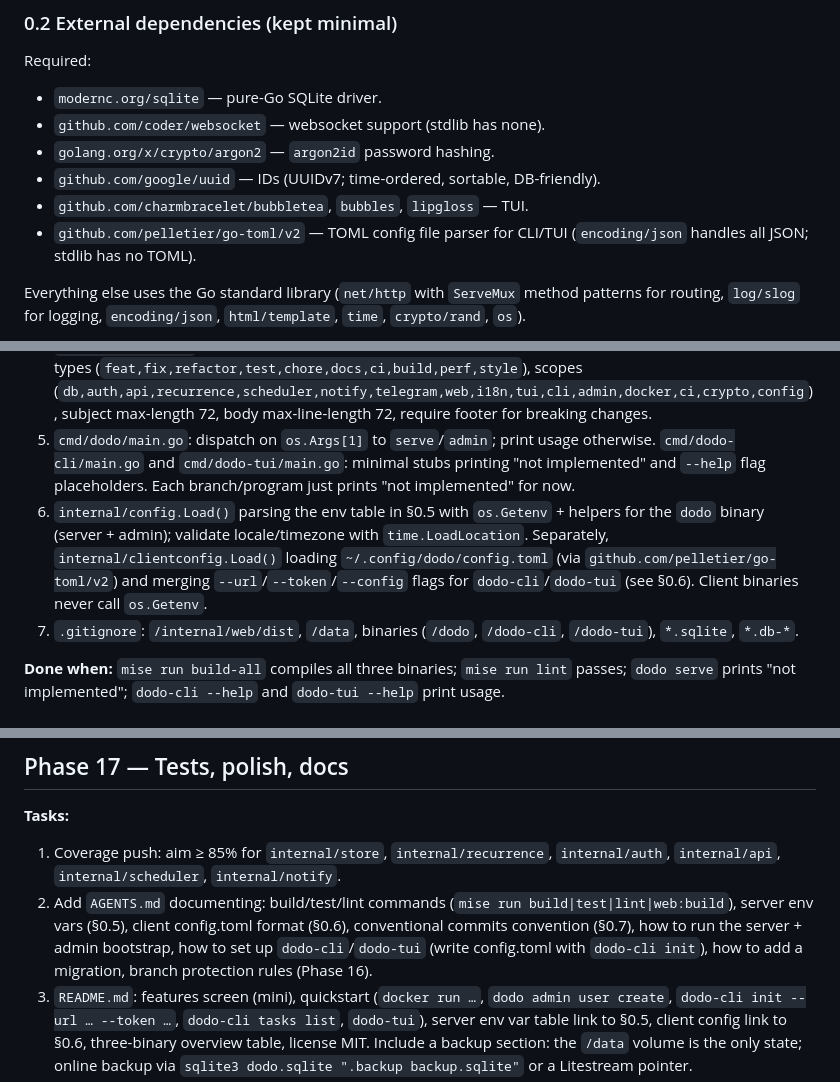
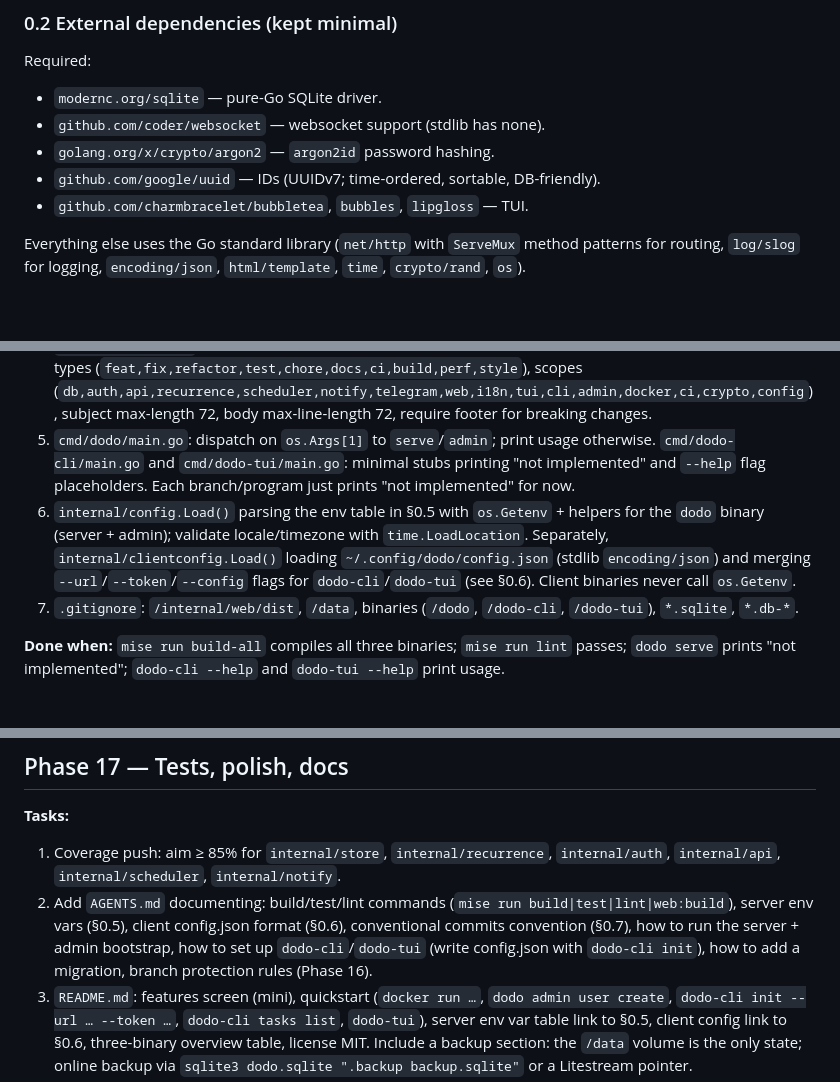
Before and after one commit to mtzanidakis/dodo, a Markdown page: docs/PLAN.md, 3 parts joined by grey strips. GitHub-like rendering; blank space fills up the shorter version.

```diff
--- a/docs/PLAN.md
+++ b/docs/PLAN.md
@@ -25,7 +25,6 @@ Required:
 - `golang.org/x/crypto/argon2` — `argon2id` password hashing.
 - `github.com/google/uuid` — IDs (UUIDv7; time-ordered, sortable, DB-friendly).
 - `github.com/charmbracelet/bubbletea`, `bubbles`, `lipgloss` — TUI.
-- `github.com/pelletier/go-toml/v2` — TOML config file parser for CLI/TUI (`encoding/json` handles all JSON; stdlib has no TOML).
 
 Everything else uses the Go standard library (`net/http` with `ServeMux` method patterns for routing, `log/slog` for logging, `encoding/json`, `html/template`, `time`, `crypto/rand`, `os`).
 
@@ -190,7 +191,7 @@ The `feat` type is used for new functionality, `fix` for bugs, `refactor` for no
 3. `.golangci.yaml` (latest v2 schema) with the linters listed in 0.4.
 4. `.commitlintrc.yml` (repo root, auto-detected by commitlint): conventional-commits config defining allowed types (`feat,fix,refactor,test,chore,docs,ci,build,perf,style`), scopes (`db,auth,api,recurrence,scheduler,notify,telegram,web,i18n,tui,cli,admin,docker,ci,crypto,config`), subject max-length 72, body max-line-length 72, require footer for breaking changes.
 5. `cmd/dodo/main.go`: dispatch on `os.Args[1]` to `serve`/`admin`; print usage otherwise. `cmd/dodo-cli/main.go` and `cmd/dodo-tui/main.go`: minimal stubs printing "not implemented" and `--help` flag placeholders. Each branch/program just prints "not implemented" for now.
-6. `internal/config.Load()` parsing the env table in §0.5 with `os.Getenv` + helpers for the `dodo` binary (server + admin); validate locale/timezone with `time.LoadLocation`. Separately, `internal/clientconfig.Load()` loading `~/.config/dodo/config.toml` (via `github.com/pelletier/go-toml/v2`) and merging `--url`/`--token`/`--config` flags for `dodo-cli`/`dodo-tui` (see §0.6). Client binaries never call `os.Getenv`.
+6. `internal/config.Load()` parsing the env table in §0.5 with `os.Getenv` + helpers for the `dodo` binary (server + admin); validate locale/timezone with `time.LoadLocation`. Separately, `internal/clientconfig.Load()` loading `~/.config/dodo/config.json` (stdlib `encoding/json`) and merging `--url`/`--token`/`--config` flags for `dodo-cli`/`dodo-tui` (see §0.6). Client binaries never call `os.Getenv`.
 7. `.gitignore`: `/internal/web/dist`, `/data`, binaries (`/dodo`, `/dodo-cli`, `/dodo-tui`), `*.sqlite`, `*.db-*`.
 
 **Done when:** `mise run build-all` compiles all three binaries; `mise run lint` passes; `dodo serve` prints "not implemented"; `dodo-cli --help` and `dodo-tui --help` print usage.
@@ -707,7 +708,7 @@ Verification: `docker build` + `docker run -e DODO_DATABASE_PATH=/data/dodo.sqli
 
 **Tasks:**
 1. Coverage push: aim ≥ 85% for `internal/store`, `internal/recurrence`, `internal/auth`, `internal/api`, `internal/scheduler`, `internal/notify`.
-2. Add `AGENTS.md` documenting: build/test/lint commands (`mise run build|test|lint|web:build`), server env vars (§0.5), client config.toml format (§0.6), conventional commits convention (§0.7), how to run the server + admin bootstrap, how to set up `dodo-cli`/`dodo-tui` (write config.toml with `dodo-cli init`), how to add a migration, branch protection rules (Phase 16).
+2. Add `AGENTS.md` documenting: build/test/lint commands (`mise run build|test|lint|web:build`), server env vars (§0.5), client config.json format (§0.6), conventional commits convention (§0.7), how to run the server + admin bootstrap, how to set up `dodo-cli`/`dodo-tui` (write config.json with `dodo-cli init`), how to add a migration, branch protection rules (Phase 16).
 3. `README.md`: features screen (mini), quickstart (`docker run …`, `dodo admin user create`, `dodo-cli init --url … --token …`, `dodo-cli tasks list`, `dodo-tui`), server env var table link to §0.5, client config link to §0.6, three-binary overview table, license MIT. Include a backup section: the `/data` volume is the only state; online backup via `sqlite3 dodo.sqlite ".backup backup.sqlite"` or a Litestream pointer.
 4. License header check (golangci license linter disabled; instead add `// SPDX-License-Identifier: MIT` to top of each `.go` file? — keep simple: rely on repo LICENSE; do not add headers unless desired). Decision: do not add file headers.
 5. Final lint + `go vet` + `gofmt -l` clean; `mise run lint` passes in CI-equivalent mode.
```
Also changed, not shown: other parts of docs/PLAN.md (+19 -17 lines), docs/SPECS.md (+1 -1 lines).
